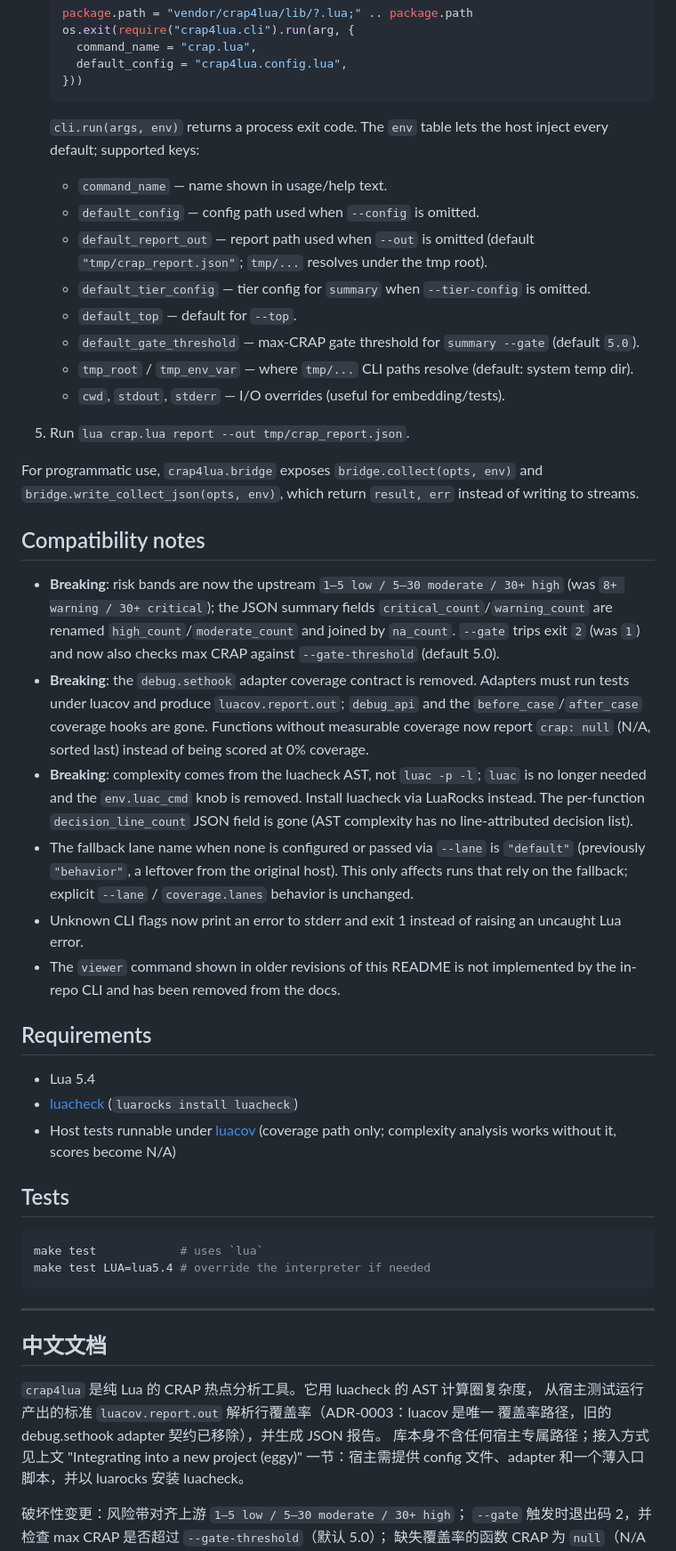
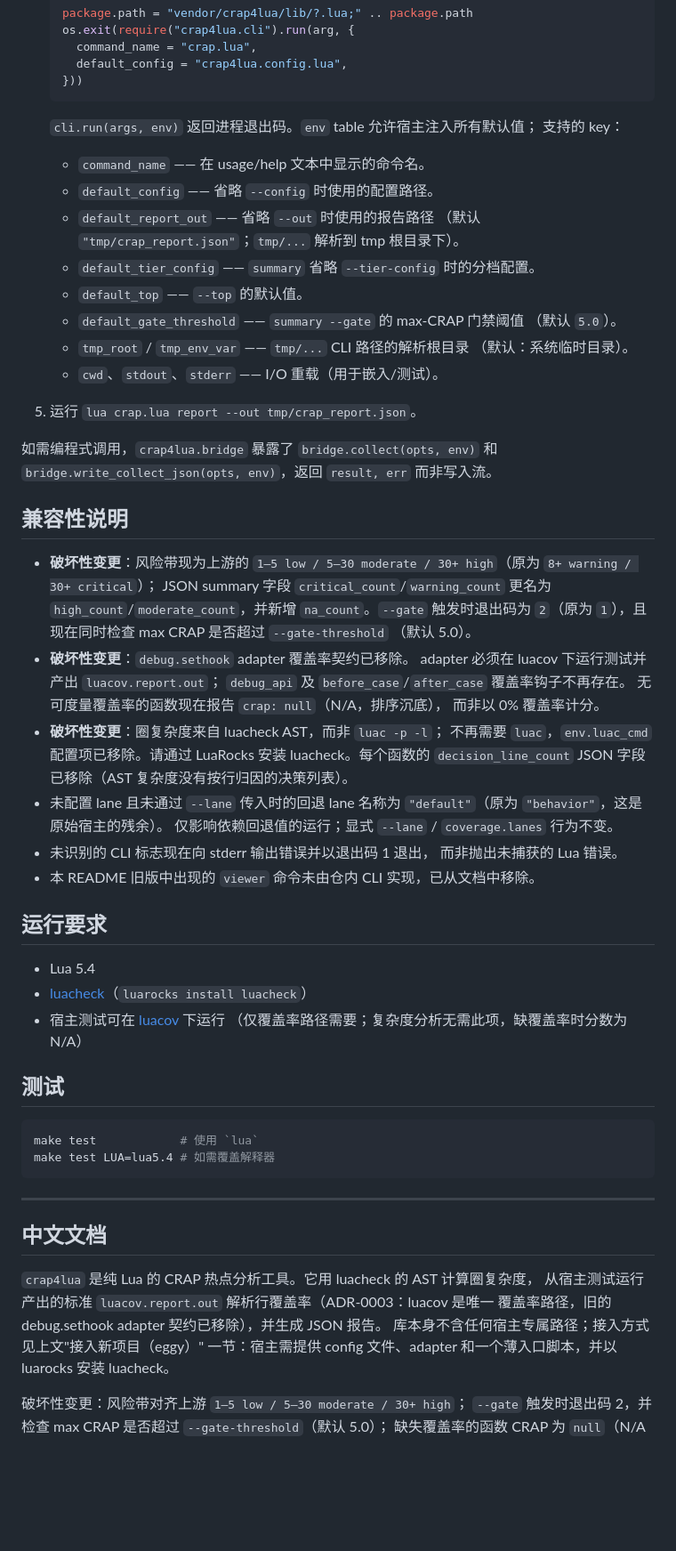
Before and after one commit to TLOBillyQ/crap4lua, a Markdown page: README.md, the part around one of its changes. Shown at 89% size. Drawn GitHub-style; blank space fills up the shorter version.

Commit message:
docs: README 汉化（简体中文）

````diff
--- a/README.md
+++ b/README.md
@@ -210,66 +195,62 @@ repository:
    }))
    ```
 
-   `cli.run(args, env)` returns a process exit code. The `env` table lets the
-   host inject every default; supported keys:
+   `cli.run(args, env)` 返回进程退出码。`env` table 允许宿主注入所有默认值；
+   支持的 key：
 
-   - `command_name` — name shown in usage/help text.
-   - `default_config` — config path used when `--config` is omitted.
-   - `default_report_out` — report path used when `--out` is omitted
-     (default `"tmp/crap_report.json"`; `tmp/...` resolves under the tmp root).
-   - `default_tier_config` — tier config for `summary` when `--tier-config`
-     is omitted.
-   - `default_top` — default for `--top`.
-   - `default_gate_threshold` — max-CRAP gate threshold for `summary --gate`
-     (default `5.0`).
-   - `tmp_root` / `tmp_env_var` — where `tmp/...` CLI paths resolve
-     (default: system temp dir).
-   - `cwd`, `stdout`, `stderr` — I/O overrides (useful for embedding/tests).
+   - `command_name` —— 在 usage/help 文本中显示的命令名。
+   - `default_config` —— 省略 `--config` 时使用的配置路径。
+   - `default_report_out` —— 省略 `--out` 时使用的报告路径
+     （默认 `"tmp/crap_report.json"`；`tmp/...` 解析到 tmp 根目录下）。
+   - `default_tier_config` —— `summary` 省略 `--tier-config` 时的分档配置。
+   - `default_top` —— `--top` 的默认值。
+   - `default_gate_threshold` —— `summary --gate` 的 max-CRAP 门禁阈值
+     （默认 `5.0`）。
+   - `tmp_root` / `tmp_env_var` —— `tmp/...` CLI 路径的解析根目录
+     （默认：系统临时目录）。
+   - `cwd`、`stdout`、`stderr` —— I/O 重载（用于嵌入/测试）。
 
-5. Run `lua crap.lua report --out tmp/crap_report.json`.
+5. 运行 `lua crap.lua report --out tmp/crap_report.json`。
 
-For programmatic use, `crap4lua.bridge` exposes `bridge.collect(opts, env)` and
-`bridge.write_collect_json(opts, env)`, which return `result, err` instead of
-writing to streams.
+如需编程式调用，`crap4lua.bridge` 暴露了 `bridge.collect(opts, env)` 和
+`bridge.write_collect_json(opts, env)`，返回 `result, err` 而非写入流。
 
-## Compatibility notes
+## 兼容性说明
 
-- **Breaking**: risk bands are now the upstream
-  `1–5 low / 5–30 moderate / 30+ high` (was `8+ warning / 30+ critical`); the
-  JSON summary fields `critical_count`/`warning_count` are renamed
-  `high_count`/`moderate_count` and joined by `na_count`. `--gate` trips exit
-  `2` (was `1`) and now also checks max CRAP against `--gate-threshold`
-  (default 5.0).
-- **Breaking**: the `debug.sethook` adapter coverage contract is removed.
-  Adapters must run tests under luacov and produce `luacov.report.out`;
-  `debug_api` and the `before_case`/`after_case` coverage hooks are gone.
-  Functions without measurable coverage now report `crap: null` (N/A, sorted
-  last) instead of being scored at 0% coverage.
-- **Breaking**: complexity comes from the luacheck AST, not `luac -p -l`;
-  `luac` is no longer needed and the `env.luac_cmd` knob is removed. Install
-  luacheck via LuaRocks instead. The per-function `decision_line_count` JSON
-  field is gone (AST complexity has no line-attributed decision list).
-- The fallback lane name when none is configured or passed via `--lane` is
-  `"default"` (previously `"behavior"`, a leftover from the original host).
-  This only affects runs that rely on the fallback; explicit `--lane` /
-  `coverage.lanes` behavior is unchanged.
-- Unknown CLI flags now print an error to stderr and exit 1 instead of
-  raising an uncaught Lua error.
-- The `viewer` command shown in older revisions of this README is not
-  implemented by the in-repo CLI and has been removed from the docs.
+- **破坏性变更**：风险带现为上游的
+  `1–5 low / 5–30 moderate / 30+ high`（原为 `8+ warning / 30+ critical`）；
+  JSON summary 字段 `critical_count`/`warning_count` 更名为
+  `high_count`/`moderate_count`，并新增 `na_count`。`--gate` 触发时退出码为
+  `2`（原为 `1`），且现在同时检查 max CRAP 是否超过 `--gate-threshold`
+  （默认 5.0）。
+- **破坏性变更**：`debug.sethook` adapter 覆盖率契约已移除。
+  adapter 必须在 luacov 下运行测试并产出 `luacov.report.out`；
+  `debug_api` 及 `before_case`/`after_case` 覆盖率钩子不再存在。
+  无可度量覆盖率的函数现在报告 `crap: null`（N/A，排序沉底），
+  而非以 0% 覆盖率计分。
+- **破坏性变更**：圈复杂度来自 luacheck AST，而非 `luac -p -l`；
+  不再需要 `luac`，`env.luac_cmd` 配置项已移除。请通过 LuaRocks 安装
+  luacheck。每个函数的 `decision_line_count` JSON 字段已移除（AST
+  复杂度没有按行归因的决策列表）。
+- 未配置 lane 且未通过 `--lane` 传入时的回退 lane 名称为
+  `"default"`（原为 `"behavior"`，这是原始宿主的残余）。
+  仅影响依赖回退值的运行；显式 `--lane` / `coverage.lanes` 行为不变。
+- 未识别的 CLI 标志现在向 stderr 输出错误并以退出码 1 退出，
+  而非抛出未捕获的 Lua 错误。
+- 本 README 旧版中出现的 `viewer` 命令未由仓内 CLI 实现，已从文档中移除。
 
-## Requirements
+## 运行要求
 
 - Lua 5.4
-- [luacheck](https://github.com/lunarmodules/luacheck) (`luarocks install luacheck`)
-- Host tests runnable under [luacov](https://github.com/lunarmodules/luacov)
-  (coverage path only; complexity analysis works without it, scores become N/A)
+- [luacheck](https://github.com/lunarmodules/luacheck)（`luarocks install luacheck`）
+- 宿主测试可在 [luacov](https://github.com/lunarmodules/luacov) 下运行
+  （仅覆盖率路径需要；复杂度分析无需此项，缺覆盖率时分数为 N/A）
 
-## Tests
+## 测试
 
 ```sh
-make test            # uses `lua`
-make test LUA=lua5.4 # override the interpreter if needed
+make test            # 使用 `lua`
+make test LUA=lua5.4 # 如需覆盖解释器
 ```
 
 ---
@@ -279,7 +260,7 @@ make test LUA=lua5.4 # override the interpreter if needed
 `crap4lua` 是纯 Lua 的 CRAP 热点分析工具。它用 luacheck 的 AST 计算圈复杂度，
 从宿主测试运行产出的标准 `luacov.report.out` 解析行覆盖率（ADR-0003：luacov 是唯一
 覆盖率路径，旧的 debug.sethook adapter 契约已移除），并生成 JSON 报告。
-库本身不含任何宿主专属路径；接入方式见上文 "Integrating into a new project (eggy)"
+库本身不含任何宿主专属路径；接入方式见上文"接入新项目（eggy）"
 一节：宿主需提供 config 文件、adapter 和一个薄入口脚本，并以 luarocks 安装 luacheck。
 
 破坏性变更：风险带对齐上游 `1–5 low / 5–30 moderate / 30+ high`；
````
Also changed, not shown: other parts of README.md (+94 -109 lines).
